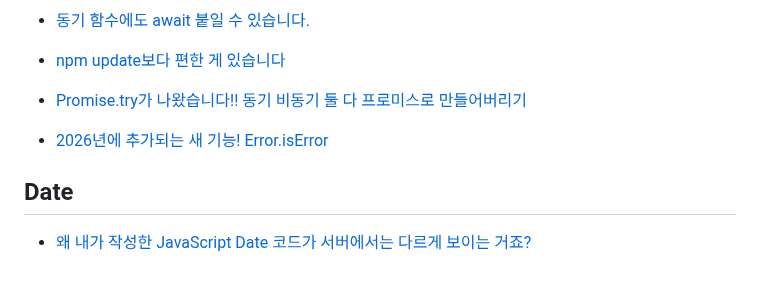
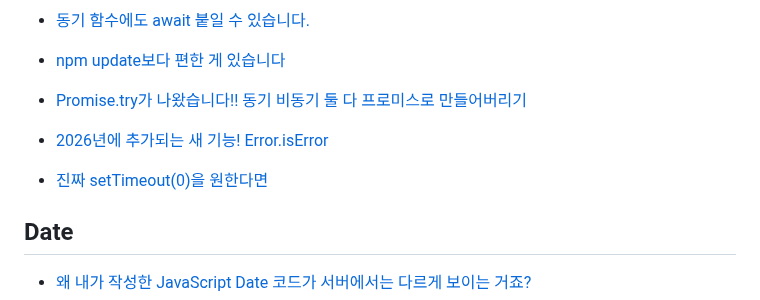
Before and after one commit to LimMinKyo/TIL, a Markdown page: Language/Javascript/README.md, the part around the change. Drawn GitHub-style; blank space fills up the shorter version.

Commit message:
Upload TIL

```diff
--- a/Language/Javascript/README.md
+++ b/Language/Javascript/README.md
@@ -190,6 +190,8 @@
 
 - [2026년에 추가되는 새 기능! Error.isError](https://m.youtube.com/shorts/pJLjMf3IS7s?si=UEdQBUXroBD207cD)
 
+- [진짜 setTimeout(0)을 원한다면](https://m.youtube.com/shorts/3t1KhBHCieA)
+
 ## Date
 
 - [왜 내가 작성한 JavaScript Date 코드가 서버에서는 다르게 보이는 거죠?](https://wormwlrm.github.io/2022/09/08/JavaScript-Date.html)
```
